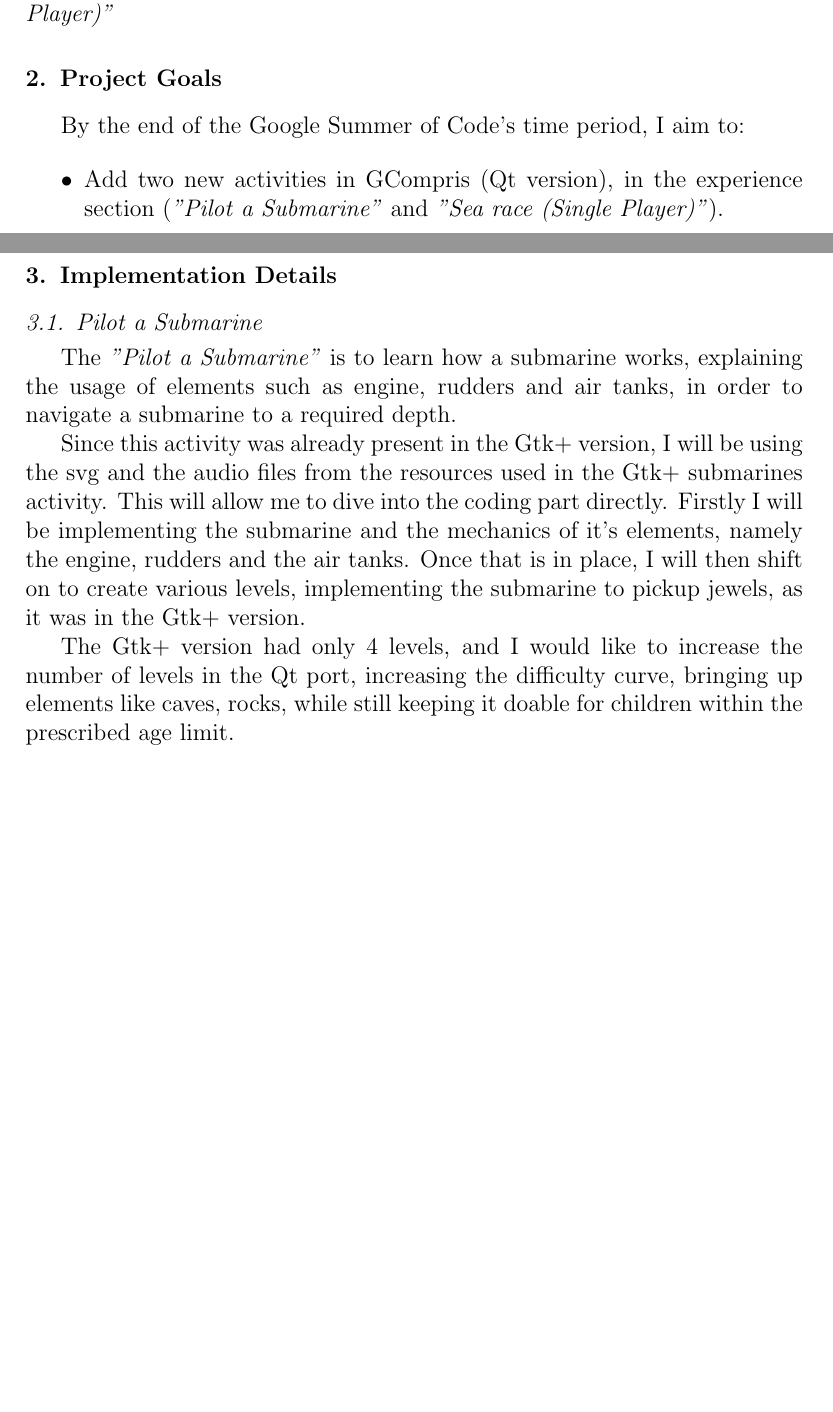
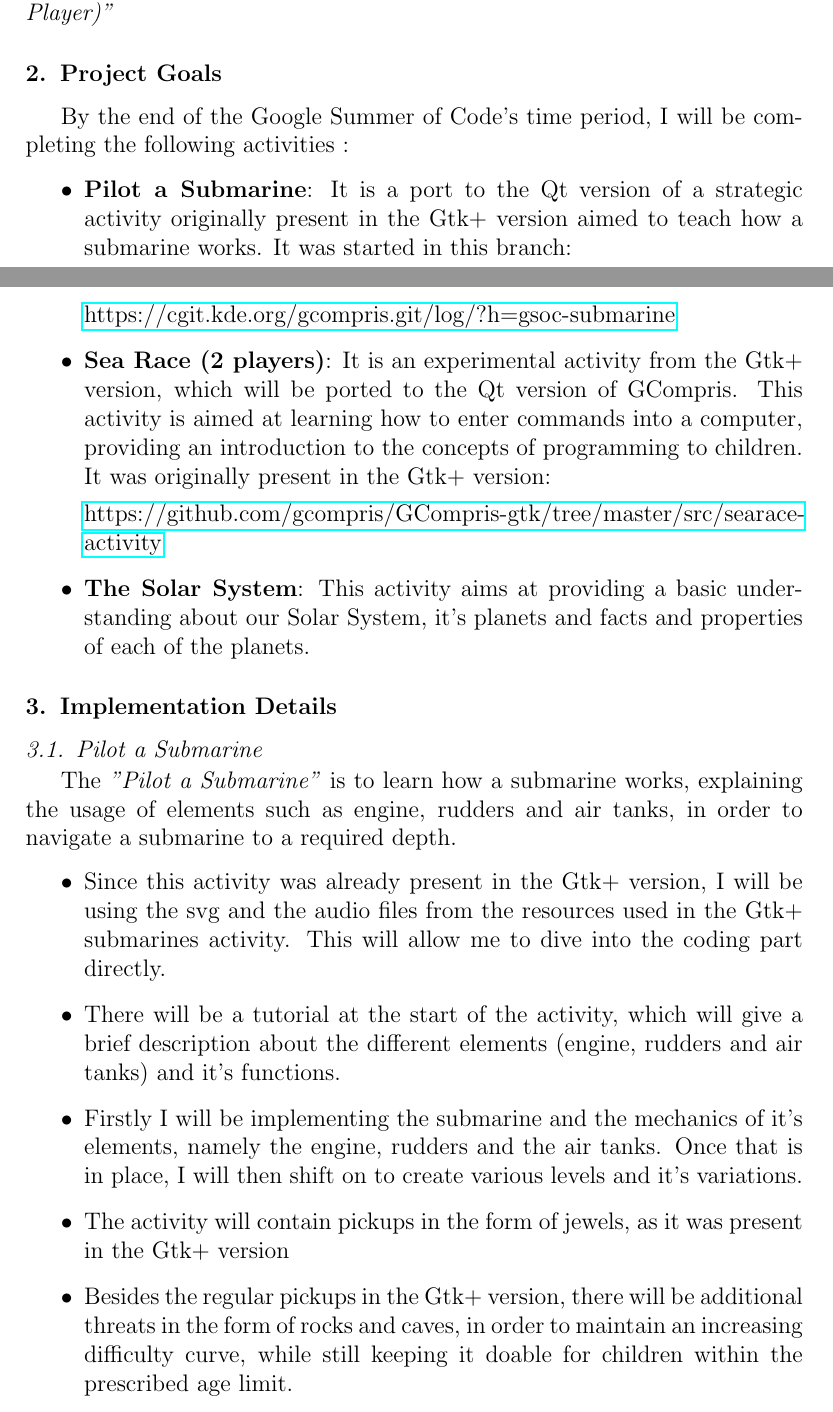
Before and after one commit to RudraNilBasu/LaTeX-Documents, a LaTeX paper (GSoC-KDE/elsarticle-template-1-num.tex): two parts of pages 1 and 2 of 4 before the commit and two parts of pages 1 and 2 of 6 after it, joined at a grey line, cut so that both start at the same text, the shorter picture padded with empty space. Compiled offline with pdfLaTeX.

Commit message:
submarine

```diff
--- a/GSoC-KDE/elsarticle-template-1-num.tex
+++ b/GSoC-KDE/elsarticle-template-1-num.tex
@@ -52,6 +52,7 @@
 %% \begin{linenumbers}, end it with \end{linenumbers}. Or switch it on
 %% for the whole article with \linenumbers after \end{frontmatter}.
 \usepackage{lineno}
+\usepackage{hyperref}
 
 %% natbib.sty is loaded by default. However, natbib options can be
 %% provided with \biboptions{...} command. Following options are
@@ -149,10 +150,19 @@
 \section{Project Goals}
 \label{S:1}
 
-By the end of the Google Summer of Code's time period, I aim to:
+By the end of the Google Summer of Code's time period, I will be completing the following activities :
 
 \begin{itemize}
-\item Add two new activities in GCompris (Qt version), in the experience section (\textit{"Pilot a Submarine"} and \textit{"Sea race (Single Player)"}).
+
+\item \textbf{Pilot a Submarine}: It is a port to the Qt version of a strategic activity originally present in the Gtk+ version aimed to teach how a submarine works. It was started in this branch:
+
+\href{https://cgit.kde.org/gcompris.git/log/?h=gsoc-submarine}{https://cgit.kde.org/gcompris.git/log/?h=gsoc-submarine}
+
+\item \textbf{Sea Race (2 players)}: It is an experimental activity from the Gtk+ version, which will be ported to the Qt version of GCompris. This activity is aimed at learning how to enter commands into a computer, providing an introduction to the concepts of programming to children. It was originally present in the Gtk+ version:
+
+\href{https://github.com/gcompris/GCompris-gtk/tree/master/src/searace-activity}{https://github.com/gcompris/GCompris-gtk/tree/master/src/searace-activity}
+
+\item \textbf{The Solar System}: This activity aims at providing a basic understanding about our Solar System, it's planets and facts and properties of each of the planets.
 \end{itemize}
 
 \section{Implementation Details}
@@ -162,7 +172,17 @@
 
 The  \textit{"Pilot a Submarine"} is to learn how a submarine works, explaining the usage of elements such as engine, rudders and air tanks, in order to navigate a submarine to a required depth.
 
-Since this activity was already present in the Gtk+ version, I will be using the svg and the audio files from the resources used in the Gtk+ submarines activity. This will allow me to dive into the coding part directly. Firstly I will be implementing the submarine and the mechanics of it's elements, namely the engine, rudders and the air tanks. Once that is in place, I will then shift on to create various levels, implementing the submarine to pickup jewels, as it was in the Gtk+ version.
+\begin{itemize}
 
-The Gtk+ version had only 4 levels, and I would like to increase the number of levels in the Qt port, increasing the difficulty curve, bringing up elements like caves, rocks, while still keeping it doable for children within the prescribed age limit.
 
+\item Since this activity was already present in the Gtk+ version, I will be using the svg and the audio files from the resources used in the Gtk+ submarines activity. This will allow me to dive into the coding part directly.
+
+\item There will be a tutorial at the start of the activity, which will give a brief description about the different elements (engine, rudders and air tanks) and it's functions.
+
+\item Firstly I will be implementing the submarine and the mechanics of it's elements, namely the engine, rudders and the air tanks. Once that is in place, I will then shift on to create various levels and it's variations.
+
+%The Gtk+ version had only 4 levels, and I will increase the number of levels in the Qt port, increasing the difficulty curve, bringing up elements like caves, rocks, while still keeping it doable for children within the prescribed age limit.
+
+\item The activity will contain pickups in the form of jewels, as it was present in the Gtk+ version
+
+\item Besides the regular pickups in the Gtk+ version, there will be additional threats in the form of rocks and caves, in order to maintain an increasing difficulty curve, while still keeping it doable for children within the prescribed age limit.
```
Also changed, not shown: GSoC-KDE/elsarticle-template-1-num.pdf, GSoC-KDE/searace.png (added), GSoC-KDE/submarine.png (added), GSoC-KDE/elsarticle-template-1-num.tex (9 more changed lines), 4 other files.
